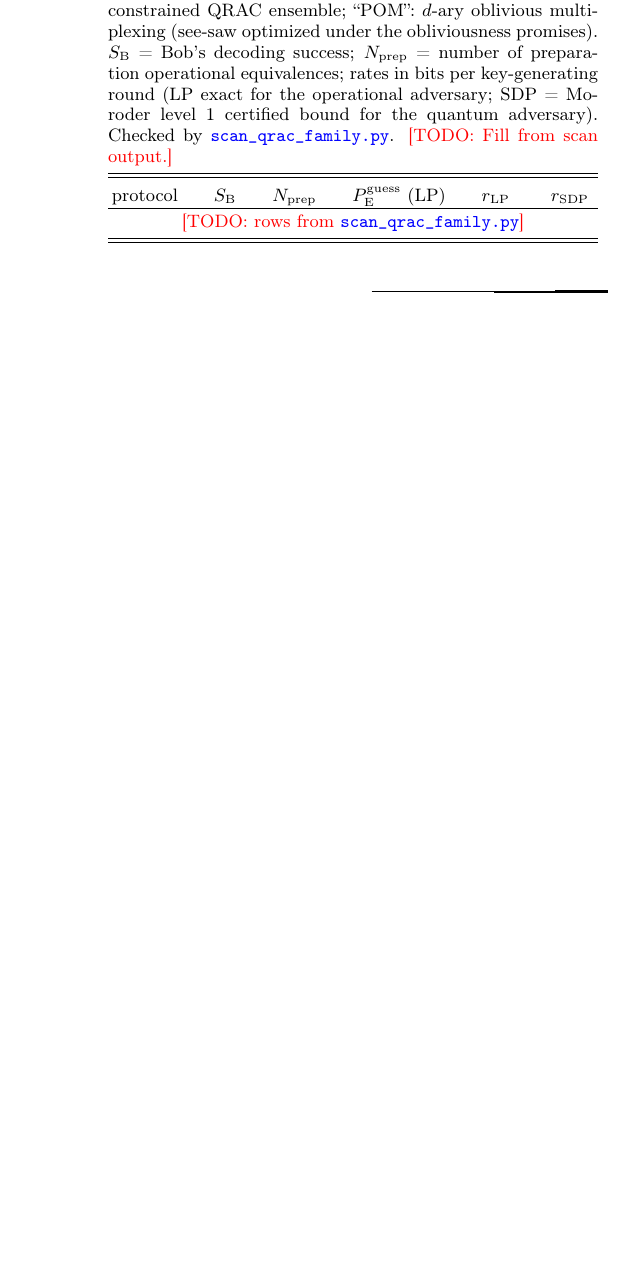
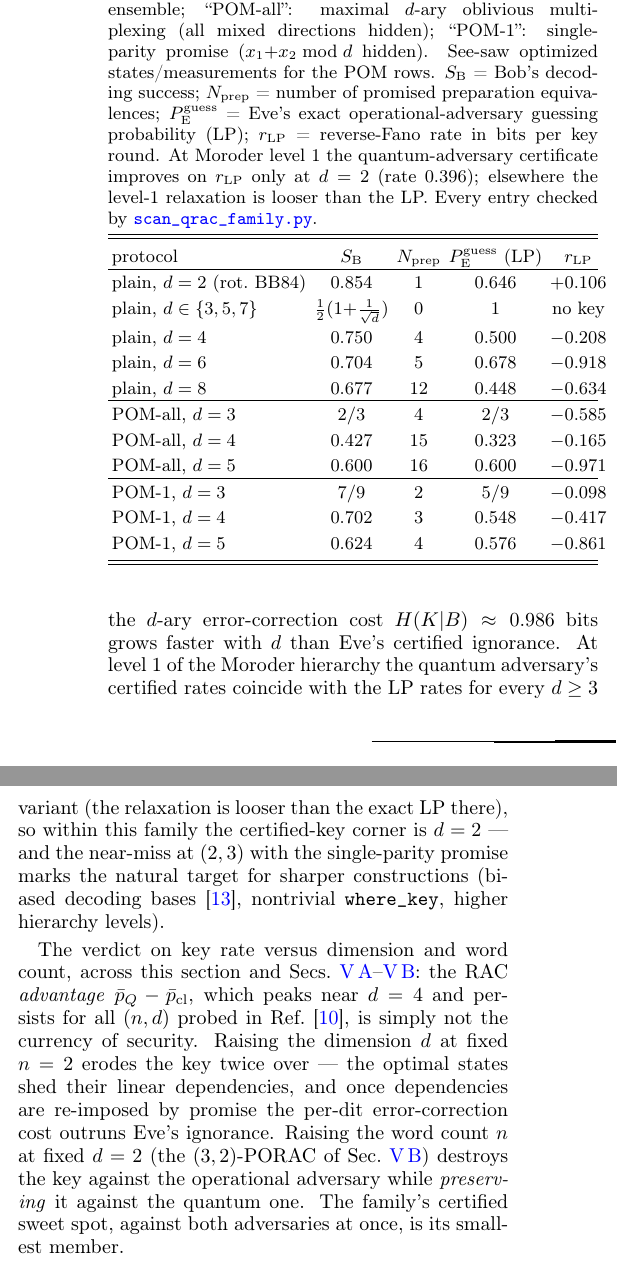
Before and after one commit to eliewolfe/RandomnessWinterSchool2026, a LaTeX paper (paper/main.tex): part of one column of page 8 of 8 before the commit and two parts of the columns of page 8 of 9 after it, the two joined at a grey line, cut so that both start at the same text, the shorter picture padded with empty space. Compiled offline with pdfLaTeX.

Commit message:
Finalize Results F: QRAC family table and dimension/word-count verdict
Table IV: plain (2,d) d=2..8 (only d=2 keyed; odd d linearly independent,
Eve guesses perfectly), maximal d-ary oblivious multiplexing (d=3
collapses exactly to the classical RAC optimum 2/3 -- over-promising
erases the quantum advantage), and the single-parity d-level PORAC
middle ground (d=3: S_B = 7/9, Eve pinned to exactly 5/9, rate -0.098 --
the family's near-miss). Verdict paragraph: RAC advantage (peaking near
d=4 per Ambainis et al.) is not the currency of security; dimension
erodes key twice over; word count trades OPT-security for
quantum-security; the certified sweet spot is (2,2).

Also: AmbainisKravchenko2024 bib entry as @misc (arXiv-only; apsrev4-2
rejects journal-less @article).

Co-Authored-By: Claude Fable 5 <noreply@anthropic.com>
Claude-Session: https://claude.ai/code/session_01R8U21P8XU7ZAFYqydk4hrL

```diff
--- a/paper/main.tex
+++ b/paper/main.tex
@@ -813 +792,0 @@ dimension-versus-security story quantitatively.
-dimension-scaling discussion from \repoScript{scan\_qrac\_family.py}
@@ -815,20 +820,60 @@ output; add figure if the trend warrants one.}
+key round): the $d$-ary error-correction cost
+$H(K|B)\approx0.986$ bits grows faster with $d$ than Eve's certified
+ignorance. At level~1 of the Moroder hierarchy the quantum adversary's
+certified rates coincide with the LP rates for every $d\ge3$ variant
+(the relaxation is looser than the exact LP there), so within this
+family the certified-key corner is $d=2$ --- and the near-miss at
+$(2,3)$ with the single-parity promise marks the natural target for
+sharper constructions (biased decoding bases
+\cite{AmbainisBanik2019}, nontrivial \wherekey{}, higher hierarchy
+levels).
+
+The verdict on key rate versus dimension and word count, across this
+section and Secs.~\ref{sec:results-single-setting}--\ref{sec:results-porac}:
+the RAC \emph{advantage} $\bar p_{Q}-\bar p_{\mathrm{cl}}$, which
+peaks near $d=4$ and persists for all $(n,d)$ probed in
+Ref.~\cite{AmbainisKravchenko2024}, is simply not the currency of
+security. Raising the dimension $d$ at fixed $n=2$ erodes the key
+twice over --- the optimal states shed their linear dependencies, and
+once dependencies are re-imposed by promise the per-dit
+error-correction cost outruns Eve's ignorance. Raising the word count
+$n$ at fixed $d=2$ (the $(3,2)$-PORAC of
+Sec.~\ref{sec:results-porac}) destroys the key against the
+operational adversary while \emph{preserving} it against the quantum
+one. The family's certified sweet spot, against both adversaries at
+once, is its smallest member.
 
 \begin{table}
 \caption{\label{tab:qrac}The $(2,d)$ random-access-code family with
-trivial \wherekey{} (every round keyed). ``Plain'': proven-optimal
-unconstrained QRAC ensemble; ``POM'': $d$-ary oblivious multiplexing
-(see-saw optimized under the obliviousness promises).
-$S_{\Bob}$ = Bob's decoding success; $N_{\mathrm{prep}}$ = number of
-preparation operational equivalences; rates in bits per
-key-generating round (LP exact for the operational adversary; SDP =
-Moroder level 1 certified bound for the quantum adversary). Checked by
-\repoScript{scan\_qrac\_family.py}. \todo{Fill from scan output.}}
+trivial \wherekey{} (every round keyed), Alice holding the master key.
+``plain'': proven-optimal unconstrained QRAC ensemble; ``POM-all'':
+maximal $d$-ary oblivious multiplexing (all mixed directions hidden);
+``POM-1'': single-parity promise ($x_1{+}x_2 \bmod d$ hidden). See-saw
+optimized states/measurements for the POM rows. $S_{\Bob}$ = Bob's
+decoding success; $N_{\mathrm{prep}}$ = number of promised preparation
+equivalences; $\pguess$ = Eve's exact operational-adversary guessing
+probability (LP); $r_{\mathrm{LP}}$ = reverse-Fano rate in bits per key
+round. At Moroder level 1 the quantum-adversary certificate improves on
+$r_{\mathrm{LP}}$ only at $d=2$ (rate $0.396$); elsewhere the level-1
+relaxation is looser than the LP. Every entry checked by
+\repoScript{scan\_qrac\_family.py}.}
 \begin{ruledtabular}
-\begin{tabular}{lccccc}
-protocol & $S_{\Bob}$ & $N_{\mathrm{prep}}$ & $\pguess$ (LP) &
-$r_{\mathrm{LP}}$ & $r_{\mathrm{SDP}}$ \\
+\begin{tabular}{lcccc}
+protocol & $S_{\Bob}$ & $N_{\mathrm{prep}}$ & $\pguess$ (LP) & $r_{\mathrm{LP}}$ \\
 \colrule
-\multicolumn{6}{c}{\todo{rows from \repoScript{scan\_qrac\_family.py}}} \\
+plain, $d=2$ (rot.\ BB84) & $0.854$ & 1 & $0.646$ & $+0.106$ \\
+plain, $d\in\{3,5,7\}$ & $\tfrac12(1{+}\tfrac{1}{\sqrt d})$ & 0 & $1$ & no key \\
+plain, $d=4$ & $0.750$ & 4 & $0.500$ & $-0.208$ \\
+plain, $d=6$ & $0.704$ & 5 & $0.678$ & $-0.918$ \\
+plain, $d=8$ & $0.677$ & 12 & $0.448$ & $-0.634$ \\
+\colrule
+POM-all, $d=3$ & $2/3$ & 4 & $2/3$ & $-0.585$ \\
+POM-all, $d=4$ & $0.427$ & 15 & $0.323$ & $-0.165$ \\
+POM-all, $d=5$ & $0.600$ & 16 & $0.600$ & $-0.971$ \\
+\colrule
+POM-1, $d=3$ & $7/9$ & 2 & $5/9$ & $-0.098$ \\
+POM-1, $d=4$ & $0.702$ & 3 & $0.548$ & $-0.417$ \\
+POM-1, $d=5$ & $0.624$ & 4 & $0.576$ & $-0.861$ \\
 \end{tabular}
 \end{ruledtabular}
 \end{table}
```
Also changed, not shown: paper/references.bib (+2 -3 lines), paper/main.tex (48 more changed lines), 1 other file.
